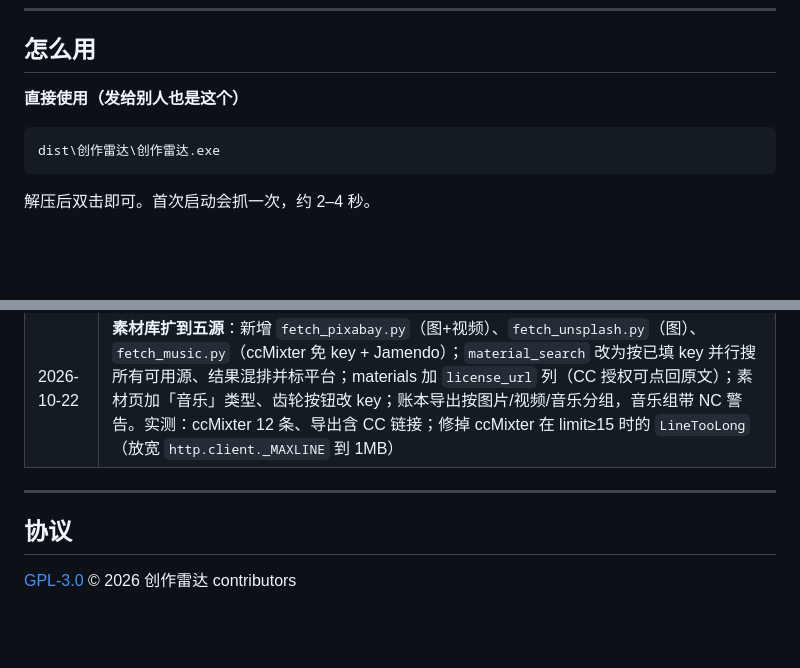
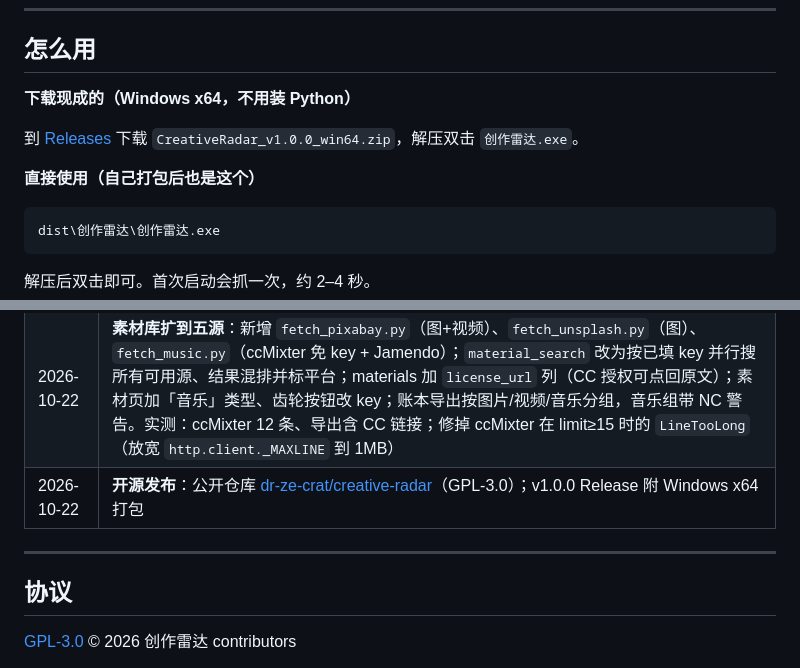
Before and after one commit to dr-ze-crat/creative-radar, a Markdown page: README.md, 2 parts joined by grey strips. Drawn GitHub-style; blank space fills up the shorter version.

Commit message:
docs: 加 Release 下载入口与开源发布记录

````diff
--- a/README.md
+++ b/README.md
@@ -69,7 +69,11 @@
 
 ## 怎么用
 
-**直接使用（发给别人也是这个）**
+**下载现成的（Windows x64，不用装 Python）**
+
+到 [Releases](https://github.com/dr-ze-crat/creative-radar/releases) 下载 `CreativeRadar_v1.0.0_win64.zip`，解压双击 `创作雷达.exe`。
+
+**直接使用（自己打包后也是这个）**
 
 ```
 dist\创作雷达\创作雷达.exe
@@ -249,11 +253,11 @@ F:\视频创作助手\
 | 2026-10-22 | **P5 界面细节**：卡片紧凑化（标题单行 + hover 看全文、去掉重复组头、多平台链接并排、操作按钮 hover 才显）——一屏从 4 张到 6 张；侧栏分区 chips 改 flex-wrap，名字不再被省略；新增字号三档 A-/A/A+（基准 `--fs`，关键文字用 `calc(var(--fs)*系数)`）；新增「分区」面板可勾选隐藏不用的分区。设置存 SQLite `settings` 表（`file://` 下 localStorage 不可靠） |
 | 2026-10-22 | **v2 素材库**：Pexels 图片 + 视频搜索（`fetch_pexels.py`，免费 key、200 次/小时），结果网格带缩略图/尺寸/时长/作者；收藏进 `materials` 表生成**授权账本**，导出 Markdown 含作者、作者主页、原页、文件直链、授权、收录日期；按决定**不下载文件**。实测：Pexels API 无 key 401、CDN 可直连；Openverse/Wikimedia 本机不可达故放弃 |
 | 2026-10-22 | **素材库扩到五源**：新增 `fetch_pixabay.py`（图+视频）、`fetch_unsplash.py`（图）、`fetch_music.py`（ccMixter 免 key + Jamendo）；`material_search` 改为按已填 key 并行搜所有可用源、结果混排并标平台；materials 加 `license_url` 列（CC 授权可点回原文）；素材页加「音乐」类型、齿轮按钮改 key；账本导出按图片/视频/音乐分组，音乐组带 NC 警告。实测：ccMixter 12 条、导出含 CC 链接；修掉 ccMixter 在 limit≥15 时的 `LineTooLong`（放宽 `http.client._MAXLINE` 到 1MB） |
+| 2026-10-22 | **开源发布**：公开仓库 [dr-ze-crat/creative-radar](https://github.com/dr-ze-crat/creative-radar)（GPL-3.0）；v1.0.0 Release 附 Windows x64 打包 |
 
 ---
 
 ## 协议
-
 [GPL-3.0](LICENSE) © 2026 创作雷达 contributors
 
 界面图标来自 [Tabler Icons](https://tabler.io/icons)（MIT），素材来自 Pexels / Pixabay / Unsplash / ccMixter / Jamendo，各自授权见软件内「素材账本」。
````
